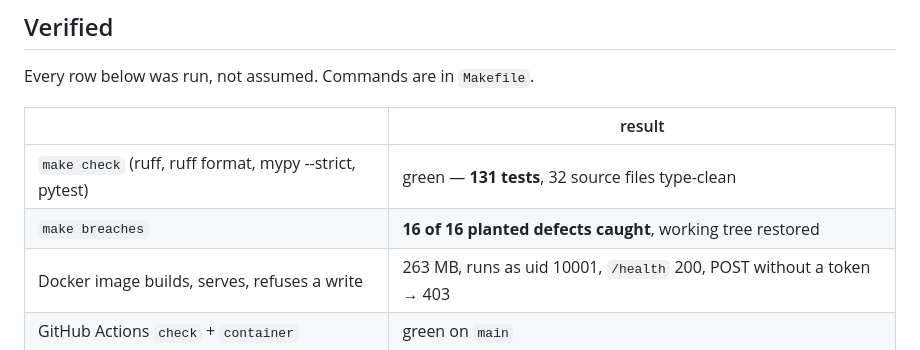
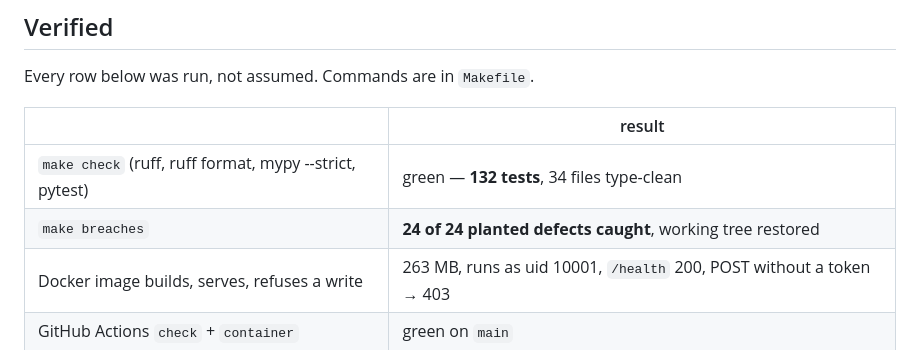
Before and after one commit to tair800/counterparty-resolver, a Markdown page: PROJECT_STATUS.md, the part around one of its changes. GitHub-like rendering.

```diff
--- a/PROJECT_STATUS.md
+++ b/PROJECT_STATUS.md
@@ -17,8 +17,8 @@ Every row below was run, not assumed. Commands are in `Makefile`.
 
 | | result |
 |---|---|
-| `make check` (ruff, ruff format, mypy --strict, pytest) | green — **131 tests**, 32 source files type-clean |
-| `make breaches` | **16 of 16 planted defects caught**, working tree restored |
+| `make check` (ruff, ruff format, mypy --strict, pytest) | green — **132 tests**, 34 files type-clean |
+| `make breaches` | **24 of 24 planted defects caught**, working tree restored |
 | Docker image builds, serves, refuses a write | 263 MB, runs as uid 10001, `/health` 200, POST without a token → 403 |
 | GitHub Actions `check` + `container` | green on `main` |
 | Console, all four screens, light and dark | captured to `docs/screenshots/` by `scripts/screenshots.py` |
```
Also changed, not shown: other parts of PROJECT_STATUS.md (+39 -2 lines), README.md (+1 -1 lines).
